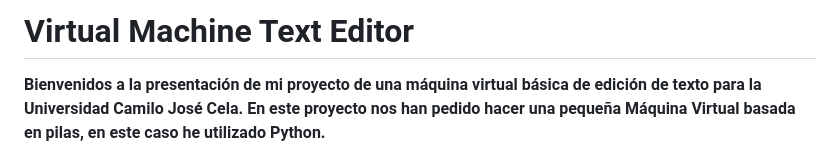
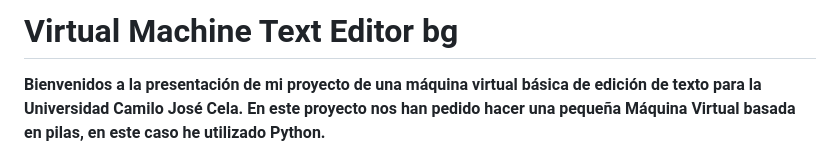
Before and after one commit to Praisel04/Textify-VM, a Markdown page: README.md, the part around the change. Rendered like a GitHub page.

```diff
--- a/README.md
+++ b/README.md
@@ -1,4 +1,4 @@
-# Virtual Machine Text Editor
+# Virtual Machine Text Editor  bg
 **Bienvenidos a la presentación de mi proyecto de una máquina virtual básica de edición de texto para la Universidad Camilo José Cela.**
 **En este proyecto nos han pedido hacer una pequeña Máquina Virtual basada en pilas, en este caso he utilizado Python.**
 
```
